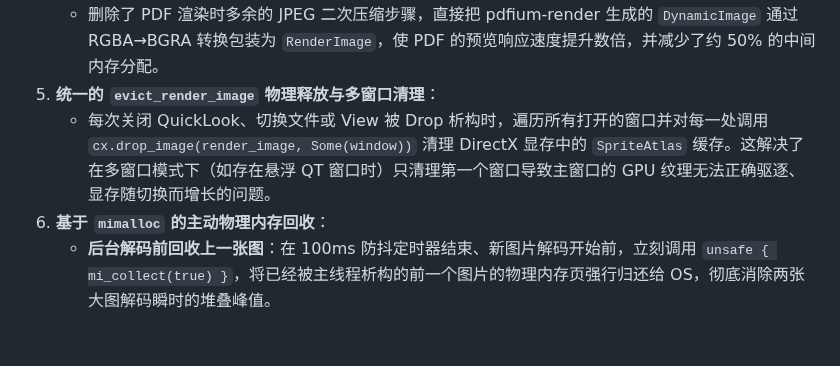
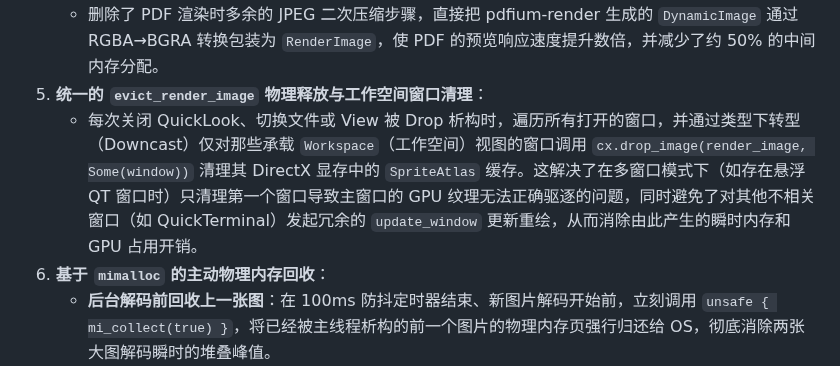
Before and after one commit to 42588/Tn, a Markdown page: docs/任务/2026-06-16-QuickLook内存与GPU占用优化.md, the part around the change. GitHub-like rendering; blank space fills up the shorter version.

Commit message:
docs: restrict GPU eviction to Workspace windows to avoid redundant rendering

```diff
--- a/docs/任务/2026-06-16-QuickLook内存与GPU占用优化.md
+++ b/docs/任务/2026-06-16-QuickLook内存与GPU占用优化.md
@@ -32,8 +32,8 @@
    - 图像在缩放至最大 2048px 后，常驻内存与显存镜像开销从原先的 $500\text{ MB}$ 级别锐减到仅有约 **$30\text{ MB}$**（下降了 94%），且预览画面依然保持极高的清晰度。
 4. **PDF 渲染零拷贝直通**：
    - 删除了 PDF 渲染时多余的 JPEG 二次压缩步骤，直接把 pdfium-render 生成的 `DynamicImage` 通过 RGBA→BGRA 转换包装为 `RenderImage`，使 PDF 的预览响应速度提升数倍，并减少了约 50% 的中间内存分配。
-5. **统一的 `evict_render_image` 物理释放与多窗口清理**：
-    - 每次关闭 QuickLook、切换文件或 View 被 Drop 析构时，遍历所有打开的窗口并对每一处调用 `cx.drop_image(render_image, Some(window))` 清理 DirectX 显存中的 `SpriteAtlas` 缓存。这解决了在多窗口模式下（如存在悬浮 QT 窗口时）只清理第一个窗口导致主窗口的 GPU 纹理无法正确驱逐、显存随切换而增长的问题。
+5. **统一的 `evict_render_image` 物理释放与工作空间窗口清理**：
+    - 每次关闭 QuickLook、切换文件或 View 被 Drop 析构时，遍历所有打开的窗口，并通过类型下转型（Downcast）仅对那些承载 `Workspace`（工作空间）视图的窗口调用 `cx.drop_image(render_image, Some(window))` 清理其 DirectX 显存中的 `SpriteAtlas` 缓存。这解决了在多窗口模式下（如存在悬浮 QT 窗口时）只清理第一个窗口导致主窗口的 GPU 纹理无法正确驱逐的问题，同时避免了对其他不相关窗口（如 QuickTerminal）发起冗余的 `update_window` 更新重绘，从而消除由此产生的瞬时内存和 GPU 占用开销。
 6. **基于 `mimalloc` 的主动物理内存回收**：
    - **后台解码前回收上一张图**：在 100ms 防抖定时器结束、新图片解码开始前，立刻调用 `unsafe { mi_collect(true) }`，将已经被主线程析构的前一个图片的物理内存页强行归还给 OS，彻底消除两张大图解码瞬时的堆叠峰值。
    - **缩放完成后回收原始大图**：在 `resize_image_to_fit` 执行完毕后，原始大图的解码缓冲区被 Drop。此时在后台线程立即调用 `unsafe { mi_collect(true) }`，物理归还解码产生的瞬时大内存页，使内存瞬间滑落至 ~100MB，再将小图返回主线程渲染。
```
Also changed, not shown: TODO.md (+1 -1 lines).
